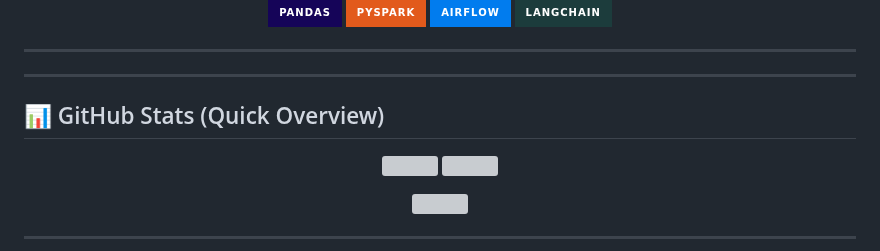
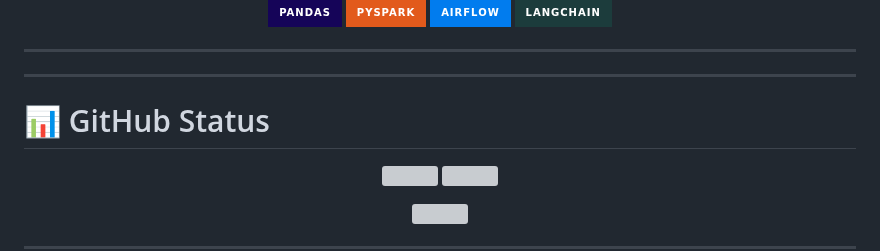
Before and after one commit to rasifabdulrazak/rasifabdulrazak, a Markdown page: README.md, the part around one of its changes. GitHub-like rendering; badges without logos; grey boxes are pictures that could not be loaded.

```diff
--- a/README.md
+++ b/README.md
@@ -98,7 +98,7 @@ Building scalable Backend, LLM apps, SaaS systems & real-time platforms.
 ---
 ---
 
-## 📊 GitHub Stats (Quick Overview)
+# 📊 GitHub Status
 
 <p align="center">
   <img height="160" src="https://github-readme-stats.vercel.app/api?username=rasifabdulrazak&show_icons=true&theme=tokyonight&hide_border=true" />
```
Also changed, not shown: other parts of README.md (+1 -1 lines).
